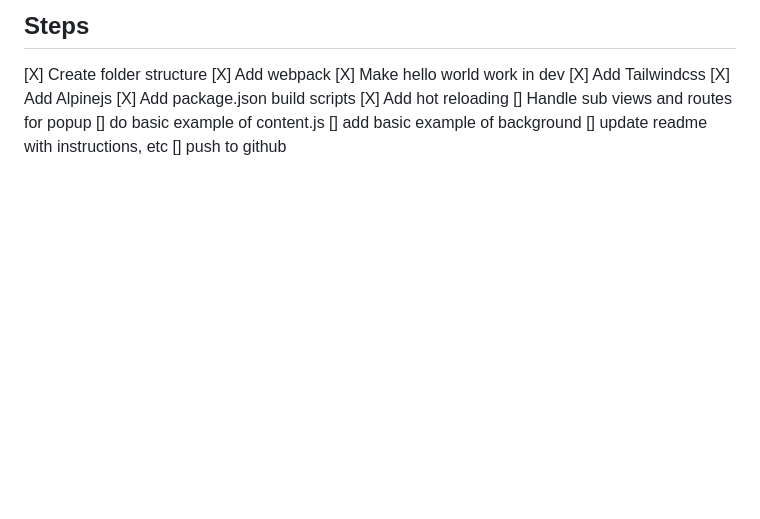
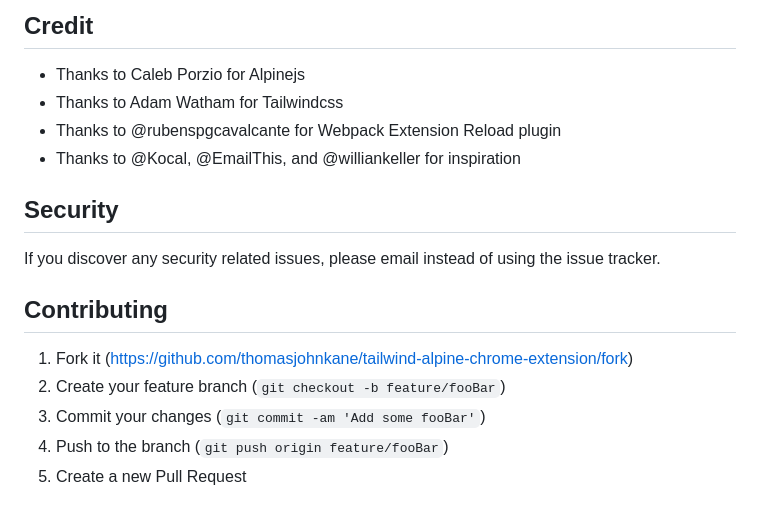
Before and after one commit to thomasjohnkane/tailwind-alpine-chrome-extension, a Markdown page: README.md, the part around one of its changes. GitHub-like rendering; blank space fills up the shorter version.

```diff
--- a/README.md
+++ b/README.md
@@ -53,14 +54,18 @@
 
-## Steps
-[X] Create folder structure
-[X] Add webpack
-[X] Make hello world work in dev
-[X] Add Tailwindcss
-[X] Add Alpinejs
-[X] Add package.json build scripts
-[X] Add hot reloading
-[] Handle sub views and routes for popup
-[] do basic example of content.js
-[] add basic example of background
-[] update readme with instructions, etc
-[] push to github
+## Credit
+* Thanks to Caleb Porzio for Alpinejs
+* Thanks to Adam Watham for Tailwindcss
+* Thanks to @rubenspgcavalcante for Webpack Extension Reload plugin
+* Thanks to @Kocal, @EmailThis, and @williankeller for inspiration
+
+## Security
+
+If you discover any security related issues, please email instead of using the issue tracker.
+
+## Contributing
+
+1. Fork it (<https://github.com/thomasjohnkane/tailwind-alpine-chrome-extension/fork>)
+2. Create your feature branch (`git checkout -b feature/fooBar`)
+3. Commit your changes (`git commit -am 'Add some fooBar'`)
+4. Push to the branch (`git push origin feature/fooBar`)
+5. Create a new Pull Request
```
Also changed, not shown: other parts of README.md (+41 -40 lines), screenshot-1.png (added), screenshot-2.png (added), screenshot-3.png (added), 3 other files.
